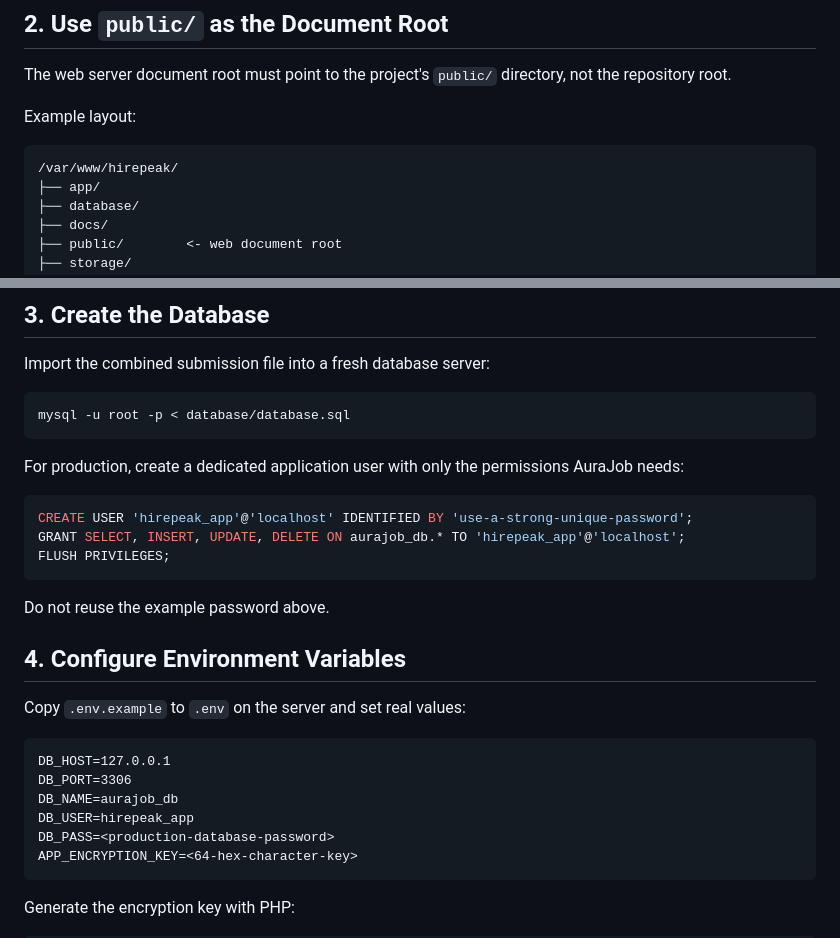
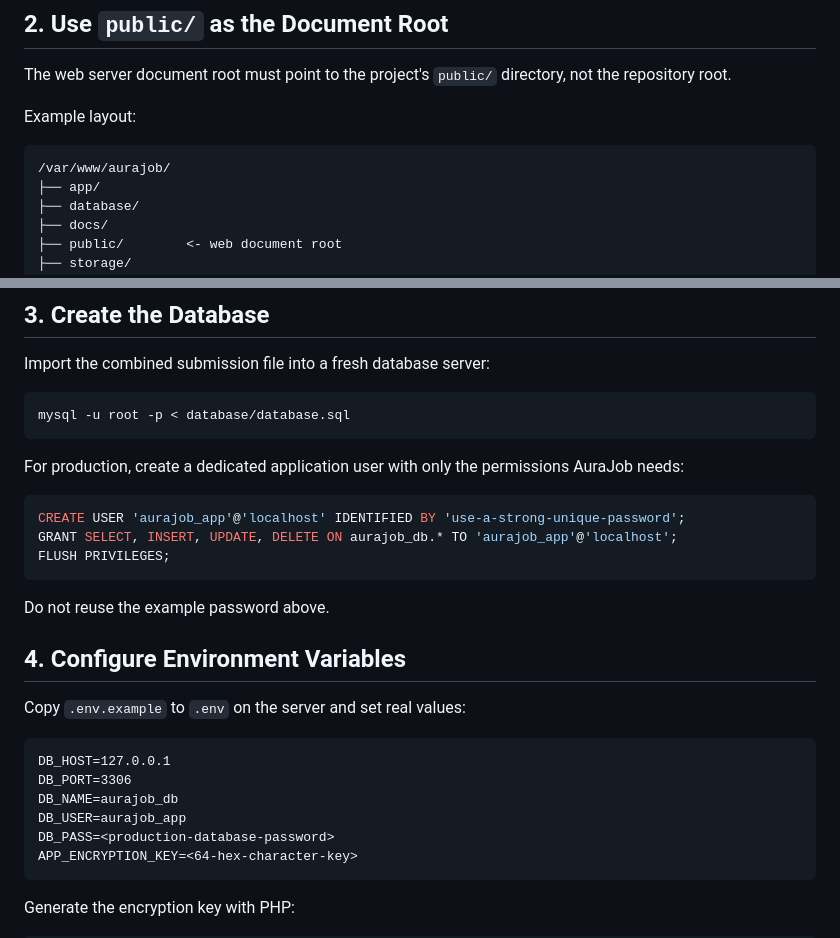
Before and after one commit to mohammadalnajjar04/AuraJob, a Markdown page: docs/DEPLOYMENT.md, 2 parts joined by grey strips. Drawn GitHub-style.

Commit message:
Clean remaining HirePeak references from documentation

````diff
--- a/docs/DEPLOYMENT.md
+++ b/docs/DEPLOYMENT.md
@@ -17,7 +17,7 @@ The web server document root must point to the project's `public/` directory, no
 Example layout:
 
 ```text
-/var/www/hirepeak/
+/var/www/aurajob/
 ├── app/
 ├── database/
 ├── docs/
@@ -39,8 +39,8 @@ mysql -u root -p < database/database.sql
 For production, create a dedicated application user with only the permissions AuraJob needs:
 
 ```sql
-CREATE USER 'hirepeak_app'@'localhost' IDENTIFIED BY 'use-a-strong-unique-password';
-GRANT SELECT, INSERT, UPDATE, DELETE ON aurajob_db.* TO 'hirepeak_app'@'localhost';
+CREATE USER 'aurajob_app'@'localhost' IDENTIFIED BY 'use-a-strong-unique-password';
+GRANT SELECT, INSERT, UPDATE, DELETE ON aurajob_db.* TO 'aurajob_app'@'localhost';
 FLUSH PRIVILEGES;
 ```
 
@@ -54,7 +54,7 @@ Copy `.env.example` to `.env` on the server and set real values:
 DB_HOST=127.0.0.1
 DB_PORT=3306
 DB_NAME=aurajob_db
-DB_USER=hirepeak_app
+DB_USER=aurajob_app
 DB_PASS=<production-database-password>
 APP_ENCRYPTION_KEY=<64-hex-character-key>
 ```
````
Also changed, not shown: README.md (+2 -2 lines).
